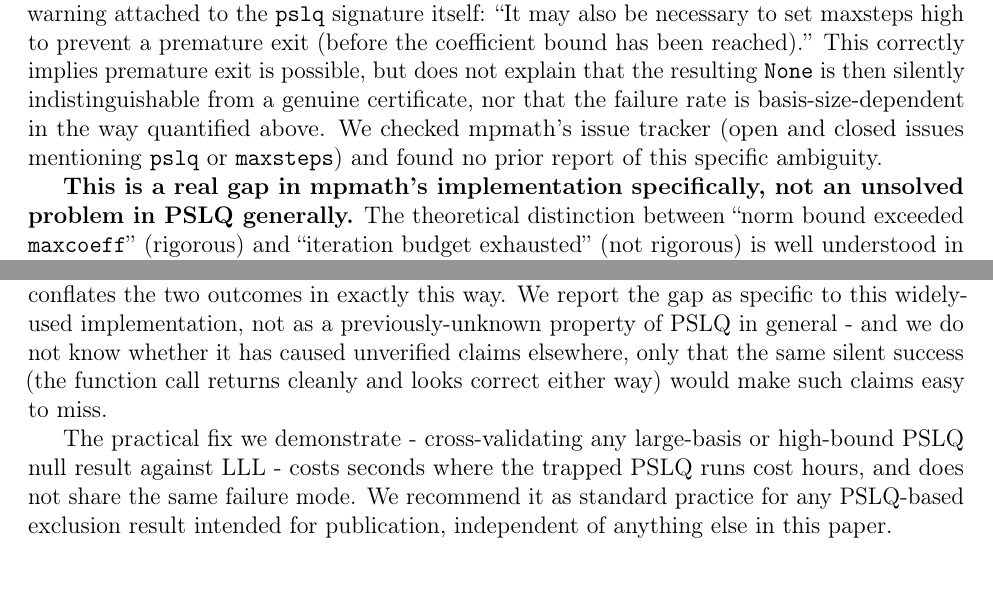
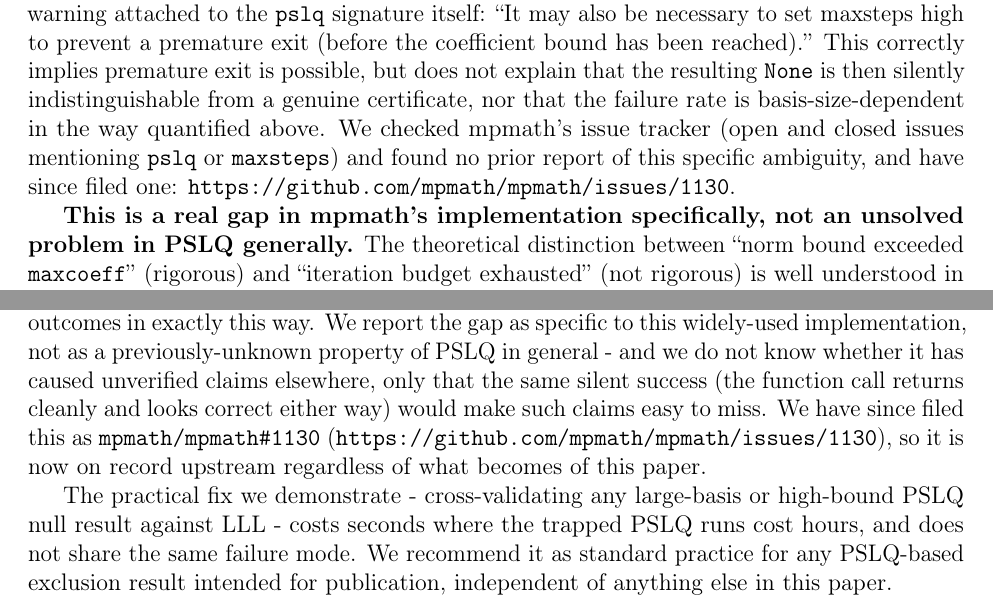
Before and after one commit to keithadler/zeta3, a LaTeX paper (paper.tex): two parts of pages 4 and 15 of 24, joined at a grey line, cut so that both start at the same text. Compiled offline with pdfLaTeX.

Commit message:
Link the filed mpmath issue (mpmath/mpmath#1130) from the paper
paper.md/paper.tex sec:pitfall and discussion sections, and README,
now point to the actual filed issue rather than just stating we
searched and found nothing - the finding is on record upstream
regardless of what becomes of this paper. paper.pdf regenerated (25
pages) and verified to contain the reference.

```diff
--- a/paper.tex
+++ b/paper.tex
@@ -303,7 +303,8 @@ from a genuine certificate, nor that the failure rate is
 basis-size-dependent in the way quantified above.  We checked
 mpmath's issue tracker (open and closed issues mentioning
 \texttt{pslq} or \texttt{maxsteps}) and found no prior report of this
-specific ambiguity.
+specific ambiguity, and have since filed one:
+\url{https://github.com/mpmath/mpmath/issues/1130}.
 
 \textbf{This is a real gap in mpmath's implementation specifically,
 not an unsolved problem in PSLQ generally.}  The theoretical
@@ -1101,7 +1102,10 @@ widely-used implementation, not as a previously-unknown property of
 PSLQ in general - and we do not know whether it has caused unverified
 claims elsewhere, only that the same silent success (the function call
 returns cleanly and looks correct either way) would make such claims
-easy to miss.
+easy to miss.  We have since filed this as
+\texttt{mpmath/mpmath\#1130}
+(\url{https://github.com/mpmath/mpmath/issues/1130}), so it is now on
+record upstream regardless of what becomes of this paper.
 
 The practical fix we demonstrate - cross-validating any large-basis
 or high-bound PSLQ null result against LLL - costs seconds where the
```
Also changed, not shown: paper.md (+2 -2 lines), README.md, paper.pdf.
